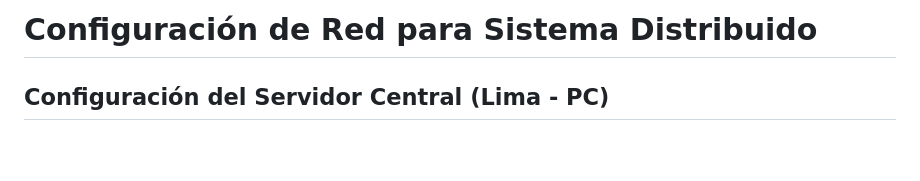
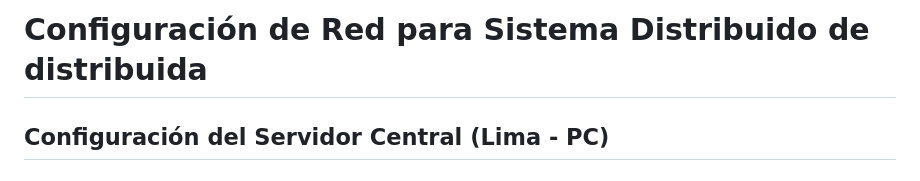
Before and after one commit to hectorfd/abejitas-Distribuidas, a Markdown page: CONFIGURACION_RED.md, the part around the change. Drawn GitHub-style; blank space fills up the shorter version.

Commit message:
distribuida

```diff
--- a/CONFIGURACION_RED.md
+++ b/CONFIGURACION_RED.md
@@ -1,4 +1,4 @@
-# Configuración de Red para Sistema Distribuido
+# Configuración de Red para Sistema Distribuido de distribuida
 
 ## Configuración del Servidor Central (Lima - PC)
 
```
